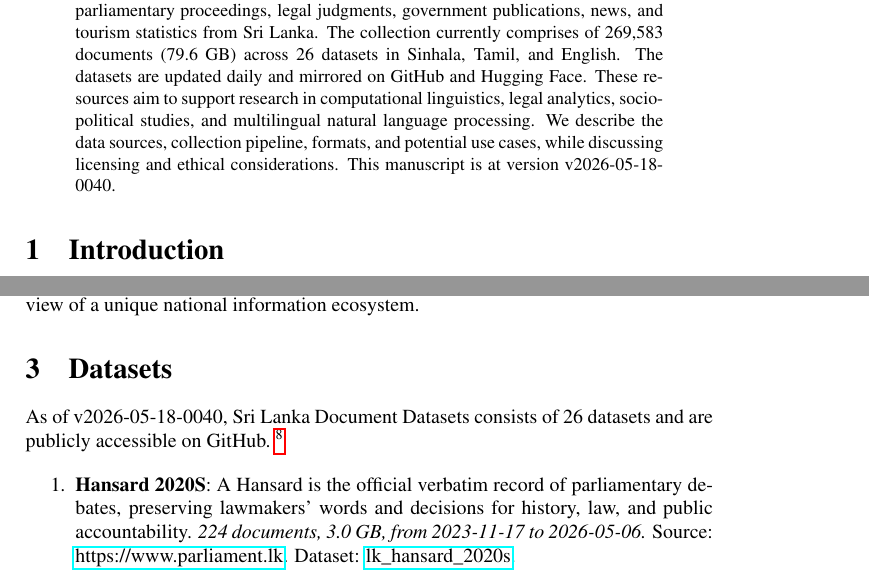
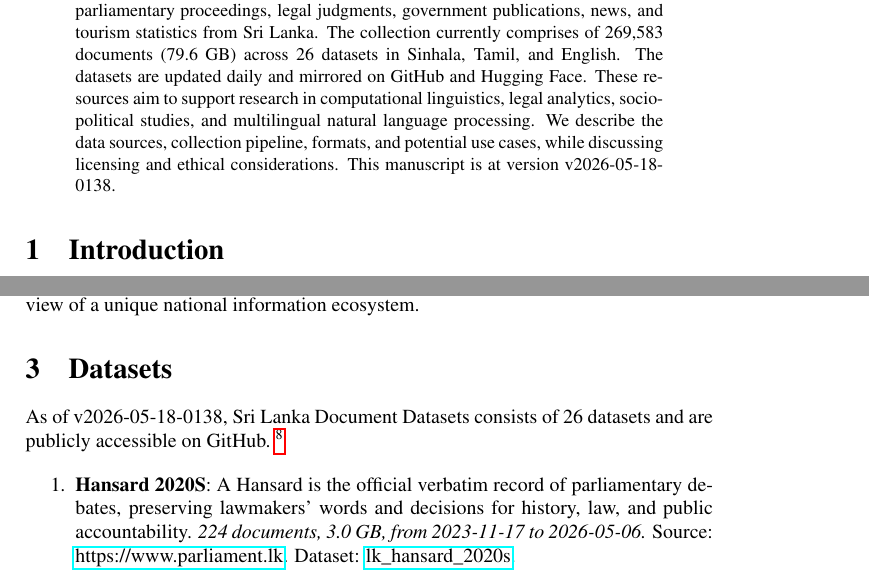
Before and after one commit to nuuuwan/lk_datasets, a LaTeX paper (latex/lk_datasets.tex): two parts of pages 1 and 2 of 7, joined at a grey line, cut so that both start at the same text. Compiled offline with pdfLaTeX; a LaTeX package or settings file that is missing is left out.

Commit message:
🤖 [build.yml] 2026-05-17-2008

```diff
--- a/latex/lk_datasets.tex
+++ b/latex/lk_datasets.tex
@@ -16,7 +16,7 @@
 \normalsize%
 \maketitle%
 \begin{abstract}%
-We present a collection of open, machine-readable document datasets covering parliamentary proceedings, legal judgments, government publications, news, and tourism statistics from Sri Lanka. The collection currently comprises of  269,583  documents (79.6 GB) across 26  datasets in Sinhala, Tamil, and English. The datasets are updated daily and mirrored on GitHub and Hugging Face. These resources aim to support research in computational linguistics, legal analytics, socio-political studies, and multilingual natural language processing. We describe the data sources, collection pipeline, formats, and potential use cases, while discussing licensing and ethical considerations. This manuscript is at version v2026-05-18-0040.%
+We present a collection of open, machine-readable document datasets covering parliamentary proceedings, legal judgments, government publications, news, and tourism statistics from Sri Lanka. The collection currently comprises of  269,583  documents (79.6 GB) across 26  datasets in Sinhala, Tamil, and English. The datasets are updated daily and mirrored on GitHub and Hugging Face. These resources aim to support research in computational linguistics, legal analytics, socio-political studies, and multilingual natural language processing. We describe the data sources, collection pipeline, formats, and potential use cases, while discussing licensing and ethical considerations. This manuscript is at version v2026-05-18-0138.%
 
 %
 \end{abstract}%
@@ -86,7 +86,7 @@ The Sri Lanka Document Datasets aim to fill this gap by aggregating diverse sour
 %
 \section{Datasets}%
 \label{sec:Datasets}%
-As of v2026-05-18-0040, Sri Lanka Document Datasets
+As of v2026-05-18-0138, Sri Lanka Document Datasets
   consists of 26 datasets
  and are publicly accessible on GitHub.%
 ~%
```
Also changed, not shown: README.md, latex/lk_datasets.pdf.
